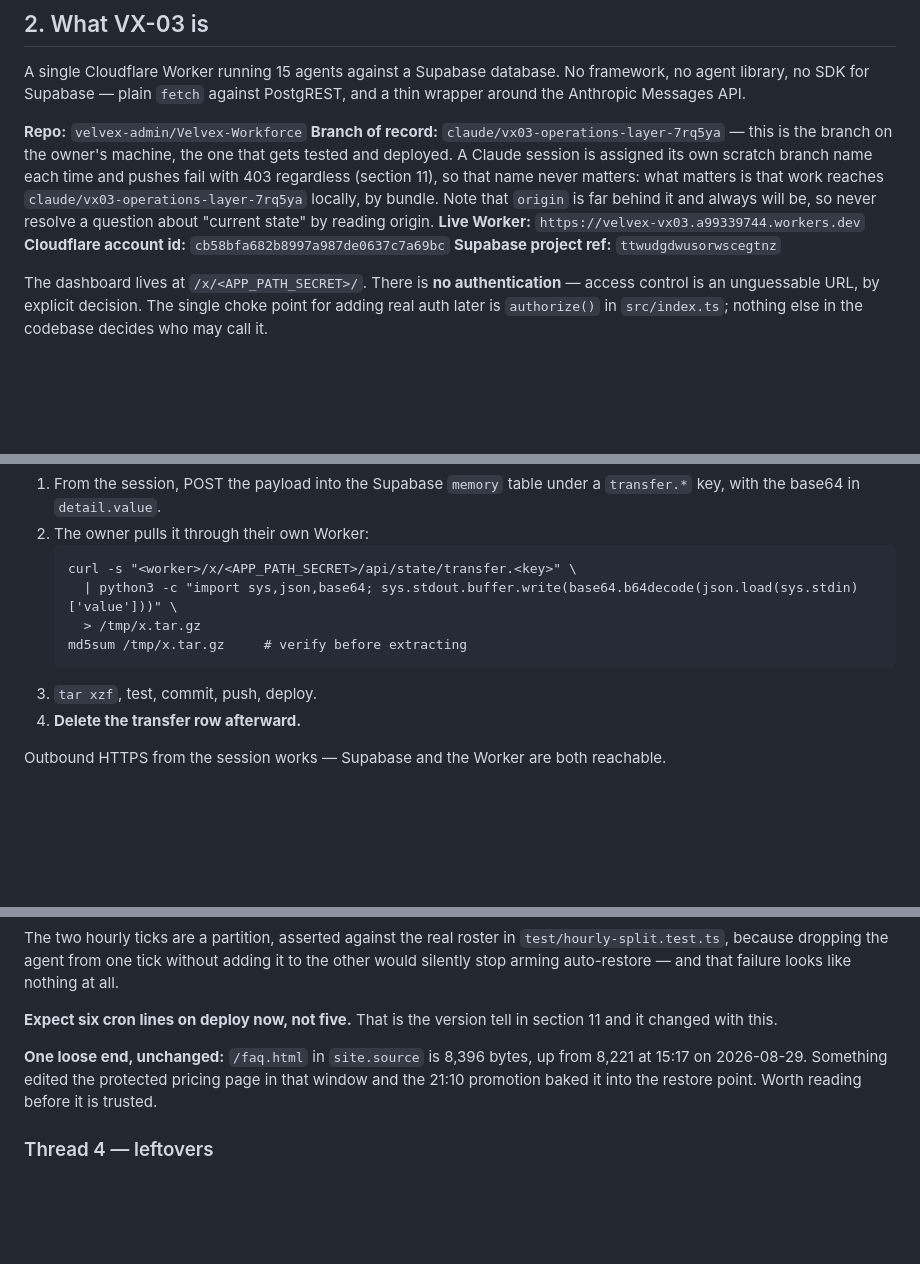
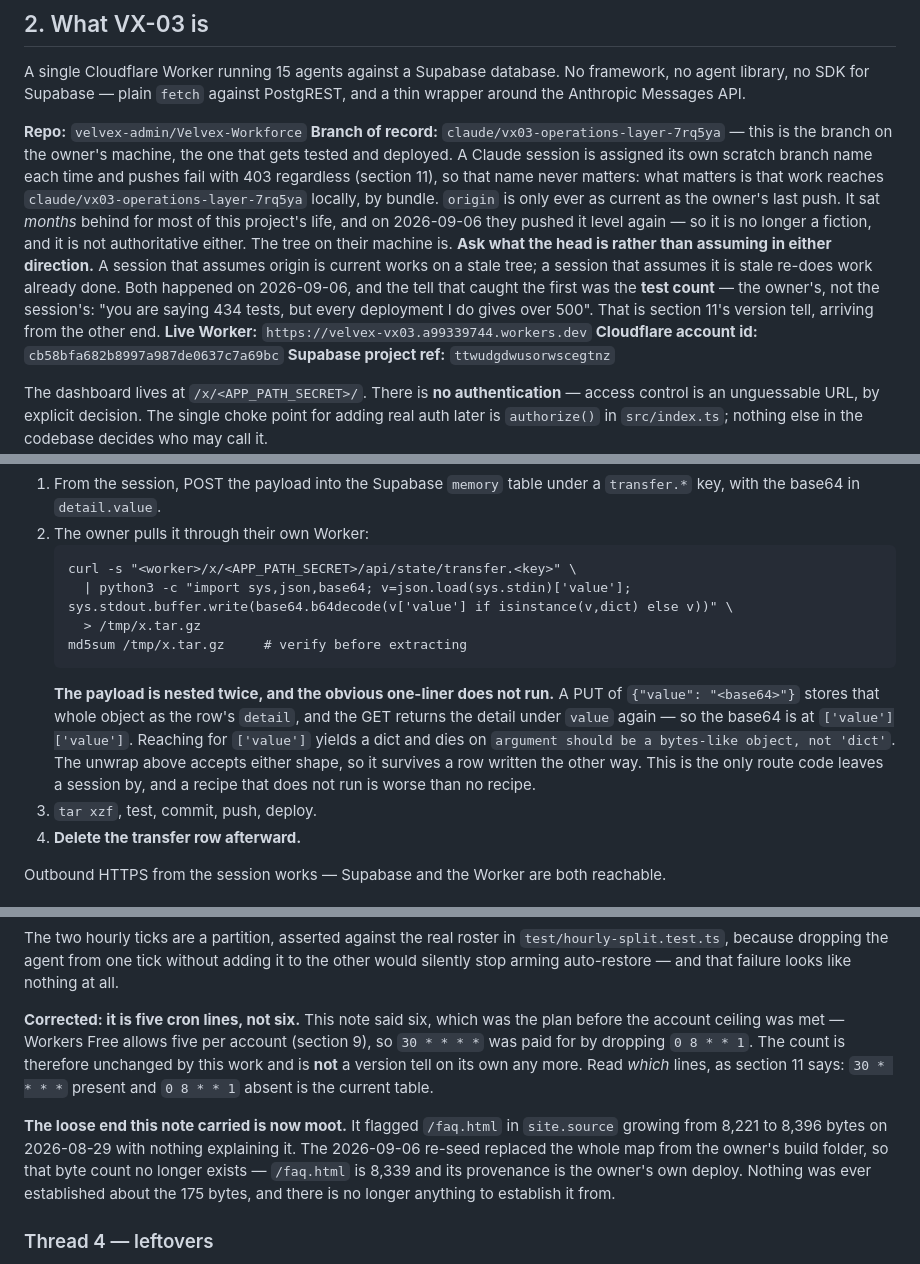
Before and after one commit to velvex-admin/Velvex-Workforce, a Markdown page: CLAUDE.md, 3 parts joined by grey strips. Rendered like a GitHub page; blank space fills up the shorter version.

Commit message:
Correct the notes that had gone stale in CLAUDE.md
Eleven corrections, and three of them would have cost a session.

The transfer recipe in section 11 did not run. It reached for ['value'] and
got a dict, because a PUT of {"value": "<base64>"} is stored whole as the row's
detail and the GET returns that detail under value again — so the payload sits
at ['value']['value'] and the documented one-liner dies on "argument should be
a bytes-like object, not 'dict'". Since this is the only route code leaves a
session by, a recipe that does not run is worse than no recipe. The replacement
accepts either shape and was verified against both.

Section 2 said origin is far behind and always will be. It was true for months
and stopped being true on 2026-09-06, and believing it is how this session
worked on a tree thirteen commits stale — caught by the owner, on the test
count, which is section 11's own version tell arriving from the other end. The
note now says what is actually load-bearing: ask what the head is, because
assuming in either direction has now cost something.

Section 12a said to expect six cron lines on deploy. There are five, the
account ceiling is five, and section 9 and section 11 both said so — a direct
contradiction sitting in the version tell itself.

The rest are drift: section 7 counted three schedules over a five-row table,
section 12b still had the composing pass at effort max after the measurement
that lowered it to high, the section 12a header was dated three days behind its
own newest entry, the paused roster was missing seo_site, and the /faq.html
byte-count loose end was overtaken by the re-seed that replaced the whole map.

Co-Authored-By: Claude Opus 5 <noreply@anthropic.com>
Claude-Session: https://claude.ai/code/session_018yna5WxMyLj4WYF1nfAxA3

````diff
--- a/CLAUDE.md
+++ b/CLAUDE.md
@@ -44,9 +44,16 @@ PostgREST, and a thin wrapper around the Anthropic Messages API.
 on the owner's machine, the one that gets tested and deployed. A Claude session
 is assigned its own scratch branch name each time and pushes fail with 403
 regardless (section 11), so that name never matters: what matters is that work
-reaches `claude/vx03-operations-layer-7rq5ya` locally, by bundle. Note that
-`origin` is far behind it and always will be, so never resolve a question about
-"current state" by reading origin.
+reaches `claude/vx03-operations-layer-7rq5ya` locally, by bundle. `origin` is
+only ever as current as the owner's last push. It sat *months* behind for most
+of this project's life, and on 2026-09-06 they pushed it level again — so it is
+no longer a fiction, and it is not authoritative either. The tree on their
+machine is. **Ask what the head is rather than assuming in either direction.**
+A session that assumes origin is current works on a stale tree; a session that
+assumes it is stale re-does work already done. Both happened on 2026-09-06, and
+the tell that caught the first was the **test count** — the owner's, not the
+session's: "you are saying 434 tests, but every deployment I do gives over 500".
+That is section 11's version tell, arriving from the other end.
 **Live Worker:** `https://velvex-vx03.a99339744.workers.dev`
 **Cloudflare account id:** `cb58bfa682b8997a987de0637c7a69bc`
 **Supabase project ref:** `ttwudgdwusorwscegtnz`
@@ -1108,10 +1117,18 @@ do not try it.
 2. The owner pulls it through their own Worker:
    ```
    curl -s "<worker>/x/<APP_PATH_SECRET>/api/state/transfer.<key>" \
-     | python3 -c "import sys,json,base64; sys.stdout.buffer.write(base64.b64decode(json.load(sys.stdin)['value']))" \
+     | python3 -c "import sys,json,base64; v=json.load(sys.stdin)['value']; sys.stdout.buffer.write(base64.b64decode(v['value'] if isinstance(v,dict) else v))" \
      > /tmp/x.tar.gz
    md5sum /tmp/x.tar.gz     # verify before extracting
    ```
+   **The payload is nested twice, and the obvious one-liner does not run.** A
+   PUT of `{"value": "<base64>"}` stores that whole object as the row's
+   `detail`, and the GET returns the detail under `value` again — so the base64
+   is at `['value']['value']`. Reaching for `['value']` yields a dict and dies
+   on `argument should be a bytes-like object, not 'dict'`. The unwrap above
+   accepts either shape, so it survives a row written the other way. This is
+   the only route code leaves a session by, and a recipe that does not run is
+   worse than no recipe.
 3. `tar xzf`, test, commit, push, deploy.
 4. **Delete the transfer row afterward.**
 
@@ -2115,13 +2136,19 @@ The two hourly ticks are a partition, asserted against the real roster in
 adding it to the other would silently stop arming auto-restore — and that
 failure looks like nothing at all.
 
-**Expect six cron lines on deploy now, not five.** That is the version tell in
-section 11 and it changed with this.
-
-**One loose end, unchanged:** `/faq.html` in `site.source` is 8,396 bytes, up
-from 8,221 at 15:17 on 2026-08-29. Something edited the protected pricing page in
-that window and the 21:10 promotion baked it into the restore point. Worth
-reading before it is trusted.
+**Corrected: it is five cron lines, not six.** This note said six, which was
+the plan before the account ceiling was met — Workers Free allows five per
+account (section 9), so `30 * * * *` was paid for by dropping `0 8 * * 1`. The
+count is therefore unchanged by this work and is **not** a version tell on its
+own any more. Read *which* lines, as section 11 says: `30 * * * *` present and
+`0 8 * * 1` absent is the current table.
+
+**The loose end this note carried is now moot.** It flagged `/faq.html` in
+`site.source` growing from 8,221 to 8,396 bytes on 2026-08-29 with nothing
+explaining it. The 2026-09-06 re-seed replaced the whole map from the owner's
+build folder, so that byte count no longer exists — `/faq.html` is 8,339 and
+its provenance is the owner's own deploy. Nothing was ever established about
+the 175 bytes, and there is no longer anything to establish it from.
 
 ### Thread 4 — leftovers
 
````
Also changed, not shown: other parts of CLAUDE.md (+16 -10 lines).
